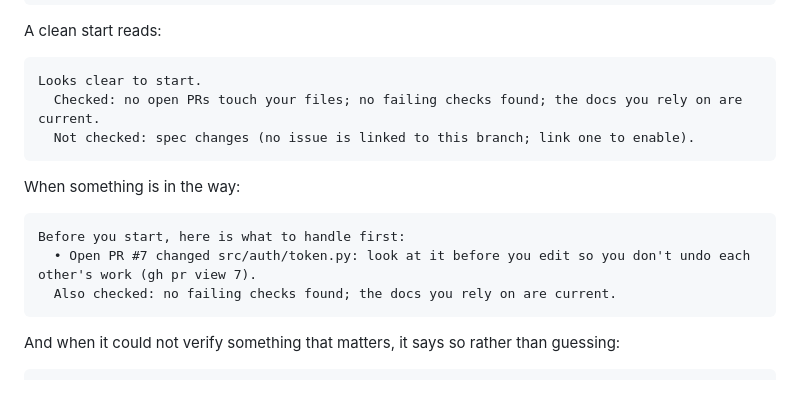
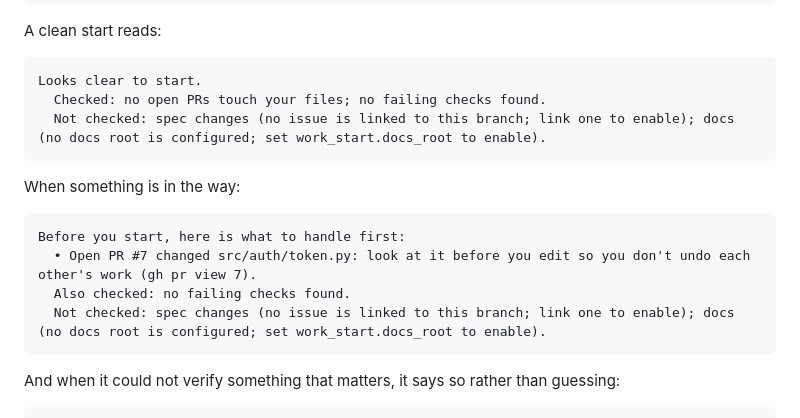
Before and after one commit to teamctx/teamctx, a Markdown page: README.md, the part around the change. Rendered like a GitHub page; blank space fills up the shorter version.

Commit message:
docs(readme): quickstart sample output matches no-docs-auto-enable behavior

````diff
--- a/README.md
+++ b/README.md
@@ -63,8 +63,8 @@ A clean start reads:
 
 ```
 Looks clear to start.
-  Checked: no open PRs touch your files; no failing checks found; the docs you rely on are current.
-  Not checked: spec changes (no issue is linked to this branch; link one to enable).
+  Checked: no open PRs touch your files; no failing checks found.
+  Not checked: spec changes (no issue is linked to this branch; link one to enable); docs (no docs root is configured; set work_start.docs_root to enable).
 ```
 
 When something is in the way:
@@ -72,7 +72,8 @@ When something is in the way:
 ```
 Before you start, here is what to handle first:
   • Open PR #7 changed src/auth/token.py: look at it before you edit so you don't undo each other's work (gh pr view 7).
-  Also checked: no failing checks found; the docs you rely on are current.
+  Also checked: no failing checks found.
+  Not checked: spec changes (no issue is linked to this branch; link one to enable); docs (no docs root is configured; set work_start.docs_root to enable).
 ```
 
 And when it could not verify something that matters, it says so rather than guessing:
````
